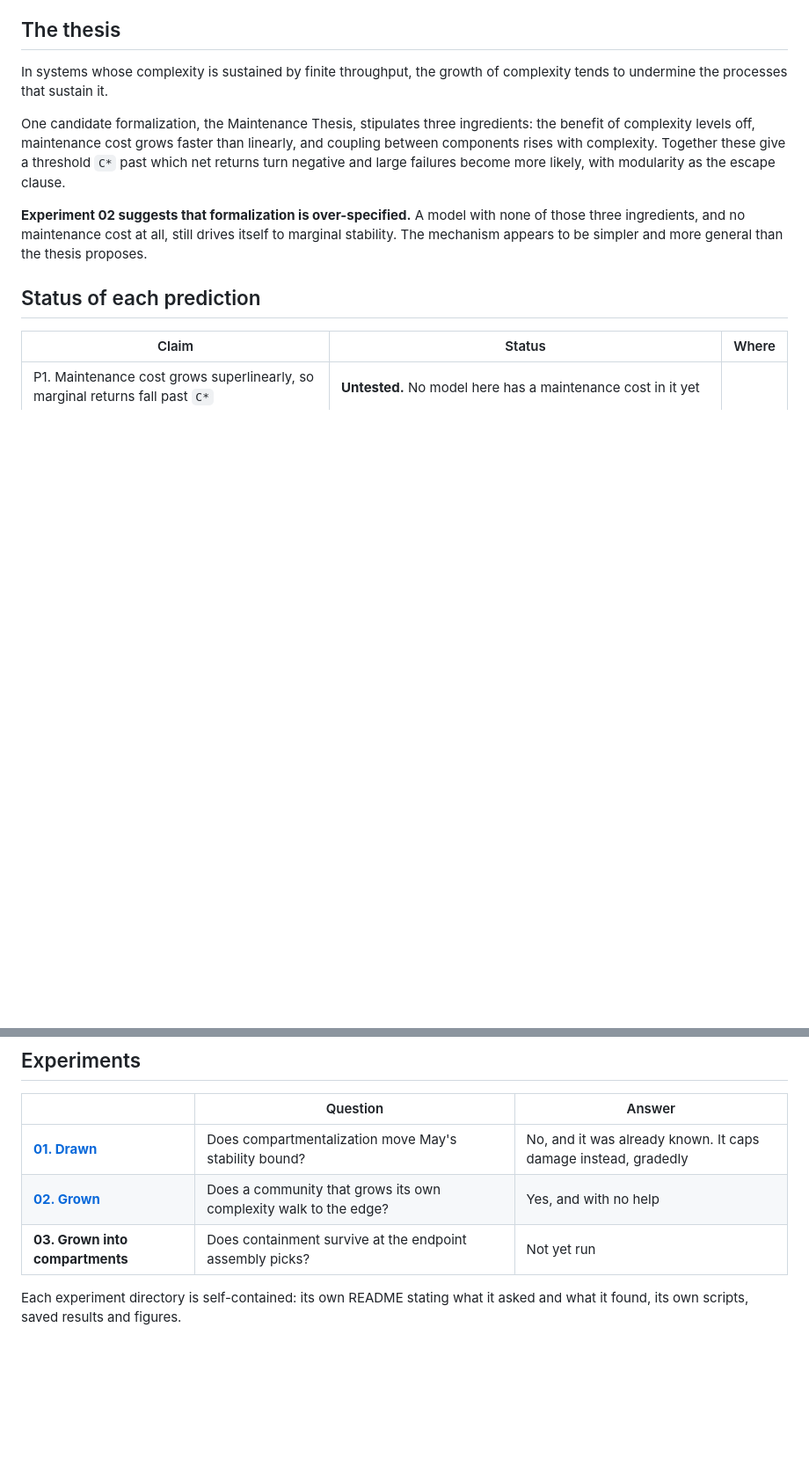
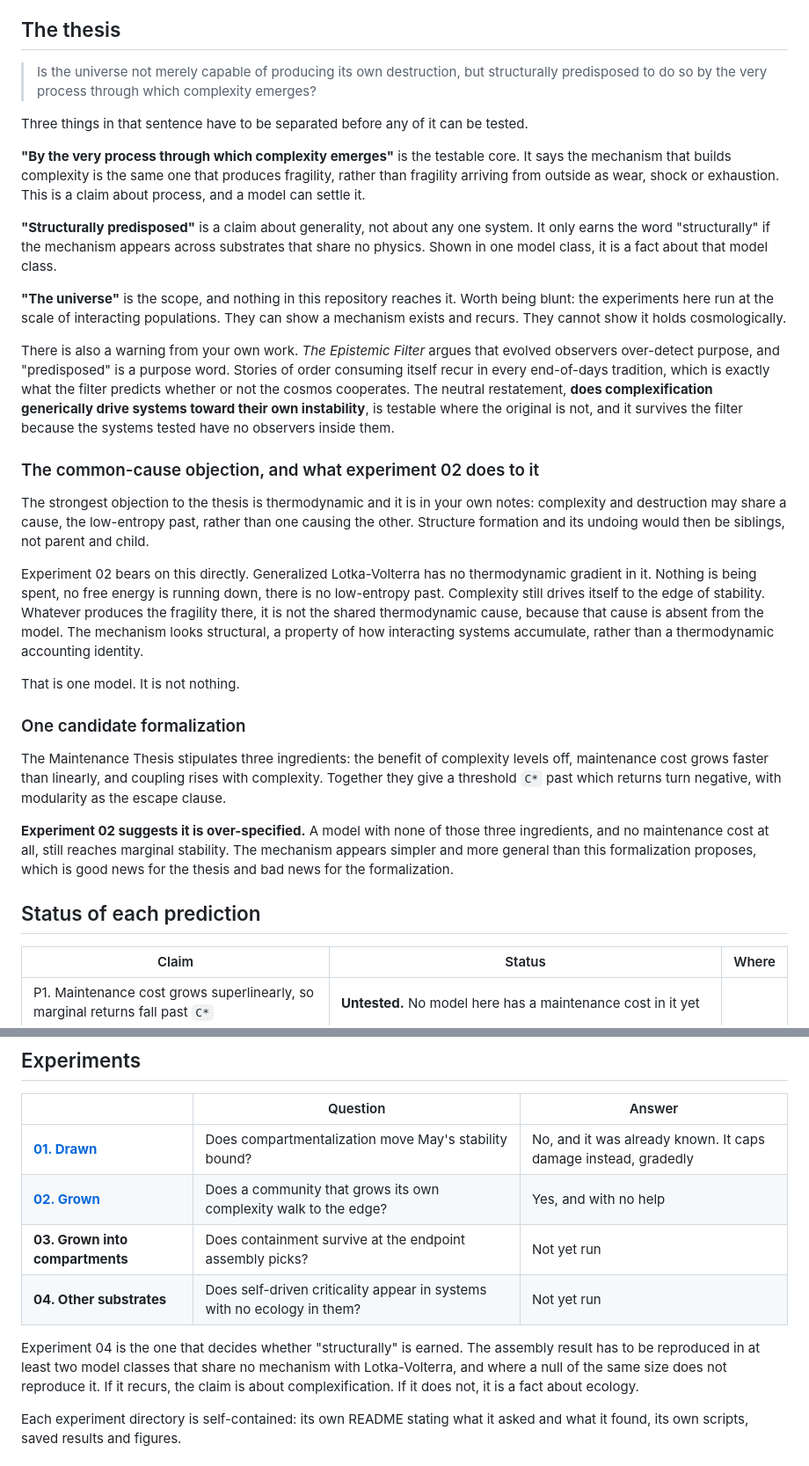
Before and after one commit to ultranarrative/self-undermining-complexity, a Markdown page: README.md, 2 parts joined by grey strips. Shown at 88% size. Drawn GitHub-style; blank space fills up the shorter version.

Commit message:
State the actual thesis, and where the experiments stop short
The top-level README had quietly substituted the Maintenance Thesis, which is a
claim about dissipative systems with finite throughput, for the cosmological
thesis the repository is named after. They are not the same claim and the
substitution made the program look smaller and more settled than it is.

Separates the three parts of the thesis: the process claim, which is testable and
which experiment 02 supports; the generality claim, which needs substrates that
share no physics and which nothing here has attempted; and the cosmological
scope, which these experiments cannot reach at all.

Adds the common-cause objection and what experiment 02 does to it. Generalized
Lotka-Volterra has no thermodynamic gradient, so fragility emerging there cannot
be the low-entropy past doing the work.

Names experiment 04 as the one that decides whether 'structurally' is earned.

Co-Authored-By: Claude Opus 5 <noreply@anthropic.com>

```diff
--- a/README.md
+++ b/README.md
@@ -6,18 +6,59 @@ the reasoning stays auditable.
 
 ## The thesis
 
-In systems whose complexity is sustained by finite throughput, the growth of complexity
-tends to undermine the processes that sustain it.
+> Is the universe not merely capable of producing its own destruction, but structurally
+> predisposed to do so by the very process through which complexity emerges?
 
-One candidate formalization, the Maintenance Thesis, stipulates three ingredients:
-the benefit of complexity levels off, maintenance cost grows faster than linearly, and
-coupling between components rises with complexity. Together these give a threshold `C*`
-past which net returns turn negative and large failures become more likely, with
-modularity as the escape clause.
+Three things in that sentence have to be separated before any of it can be tested.
 
-**Experiment 02 suggests that formalization is over-specified.** A model with none of
-those three ingredients, and no maintenance cost at all, still drives itself to marginal
-stability. The mechanism appears to be simpler and more general than the thesis proposes.
+**"By the very process through which complexity emerges"** is the testable core. It says
+the mechanism that builds complexity is the same one that produces fragility, rather than
+fragility arriving from outside as wear, shock or exhaustion. This is a claim about
+process, and a model can settle it.
+
+**"Structurally predisposed"** is a claim about generality, not about any one system. It
+only earns the word "structurally" if the mechanism appears across substrates that share
+no physics. Shown in one model class, it is a fact about that model class.
+
+**"The universe"** is the scope, and nothing in this repository reaches it. Worth being
+blunt: the experiments here run at the scale of interacting populations. They can show a
+mechanism exists and recurs. They cannot show it holds cosmologically.
+
+There is also a warning from your own work. *The Epistemic Filter* argues that evolved
+observers over-detect purpose, and "predisposed" is a purpose word. Stories of order
+consuming itself recur in every end-of-days tradition, which is exactly what the filter
+predicts whether or not the cosmos cooperates. The neutral restatement,
+**does complexification generically drive systems toward their own instability**, is
+testable where the original is not, and it survives the filter because the systems tested
+have no observers inside them.
+
+### The common-cause objection, and what experiment 02 does to it
+
+The strongest objection to the thesis is thermodynamic and it is in your own notes:
+complexity and destruction may share a cause, the low-entropy past, rather than one
+causing the other. Structure formation and its undoing would then be siblings, not parent
+and child.
+
+Experiment 02 bears on this directly. Generalized Lotka-Volterra has no thermodynamic
+gradient in it. Nothing is being spent, no free energy is running down, there is no
+low-entropy past. Complexity still drives itself to the edge of stability. Whatever
+produces the fragility there, it is not the shared thermodynamic cause, because that
+cause is absent from the model. The mechanism looks structural, a property of how
+interacting systems accumulate, rather than a thermodynamic accounting identity.
+
+That is one model. It is not nothing.
+
+### One candidate formalization
+
+The Maintenance Thesis stipulates three ingredients: the benefit of complexity levels off,
+maintenance cost grows faster than linearly, and coupling rises with complexity. Together
+they give a threshold `C*` past which returns turn negative, with modularity as the escape
+clause.
+
+**Experiment 02 suggests it is over-specified.** A model with none of those three
+ingredients, and no maintenance cost at all, still reaches marginal stability. The
+mechanism appears simpler and more general than this formalization proposes, which is
+good news for the thesis and bad news for the formalization.
 
 ## Status of each prediction
 
@@ -56,6 +97,12 @@ experiment 03.
 | [**01. Drawn**](experiments/01-random-matrix/) | Does compartmentalization move May's stability bound? | No, and it was already known. It caps damage instead, gradedly |
 | [**02. Grown**](experiments/02-assembly/) | Does a community that grows its own complexity walk to the edge? | Yes, and with no help |
 | **03. Grown into compartments** | Does containment survive at the endpoint assembly picks? | Not yet run |
+| **04. Other substrates** | Does self-driven criticality appear in systems with no ecology in them? | Not yet run |
+
+Experiment 04 is the one that decides whether "structurally" is earned. The assembly
+result has to be reproduced in at least two model classes that share no mechanism with
+Lotka-Volterra, and where a null of the same size does not reproduce it. If it recurs,
+the claim is about complexification. If it does not, it is a fact about ecology.
 
 Each experiment directory is self-contained: its own README stating what it asked and
 what it found, its own scripts, saved results and figures.
```
